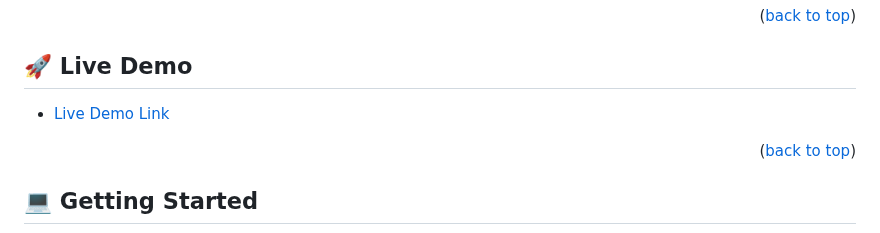
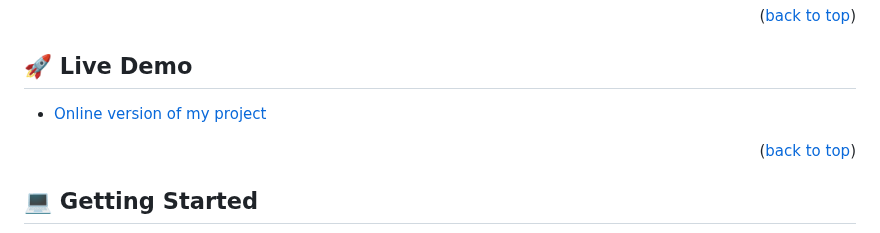
Before and after one commit to romans-adi/todo-app, a Markdown page: README.md, the part around the change. GitHub-like rendering.

Commit message:
Change link text in Live Demo section in README.md

```diff
--- a/README.md
+++ b/README.md
@@ -52,7 +52,7 @@
 
 ## 🚀 Live Demo <a name="live-demo" target="_blank"></a>
 
-- [Live Demo Link](https://romans-adi.github.io/)
+- [Online version of my project](https://romans-adi.github.io/)
 
 <p align="right">(<a href="#readme-top">back to top</a>)</p>
 
```
